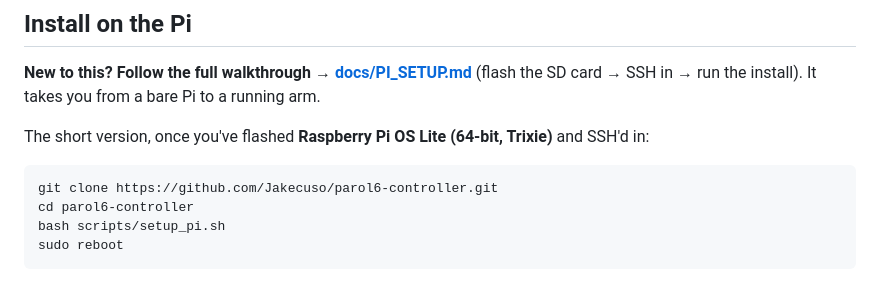
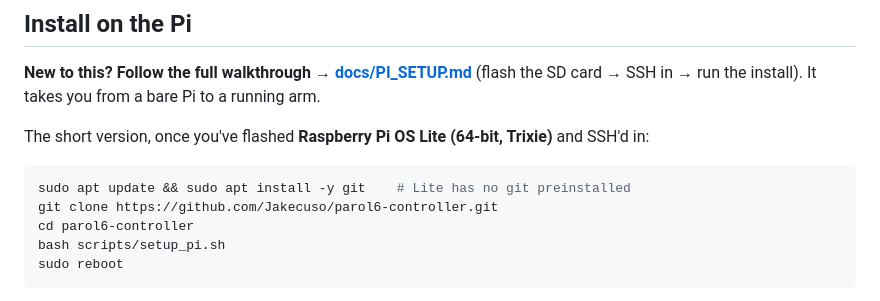
Before and after one commit to Jakecuso/parol6-controller, a Markdown page: README.md, the part around the change. Rendered like a GitHub page.

````diff
--- a/README.md
+++ b/README.md
@@ -49,6 +49,7 @@ The short version, once you've flashed **Raspberry Pi OS Lite (64-bit, Trixie)**
 and SSH'd in:
 
 ```bash
+sudo apt update && sudo apt install -y git    # Lite has no git preinstalled
 git clone https://github.com/Jakecuso/parol6-controller.git
 cd parol6-controller
 bash scripts/setup_pi.sh
````
Also changed, not shown: docs/PI_SETUP.md (+4 -1 lines).
